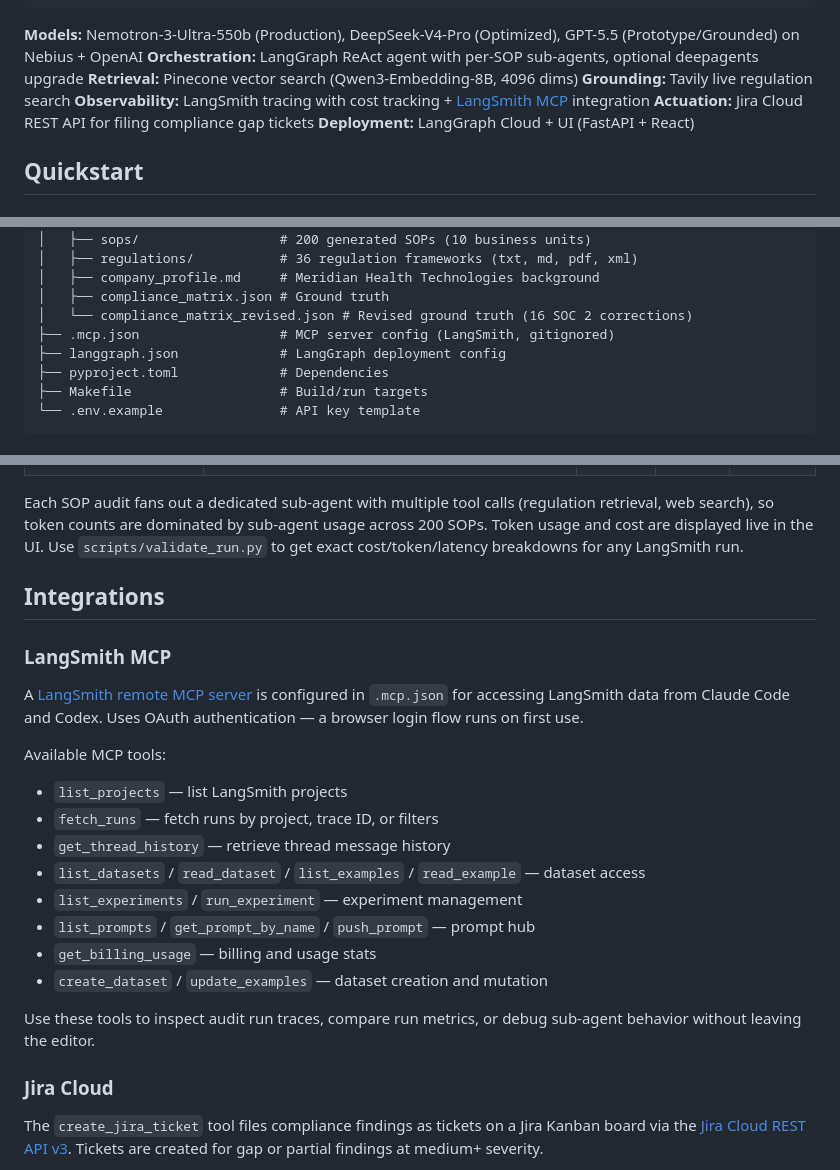
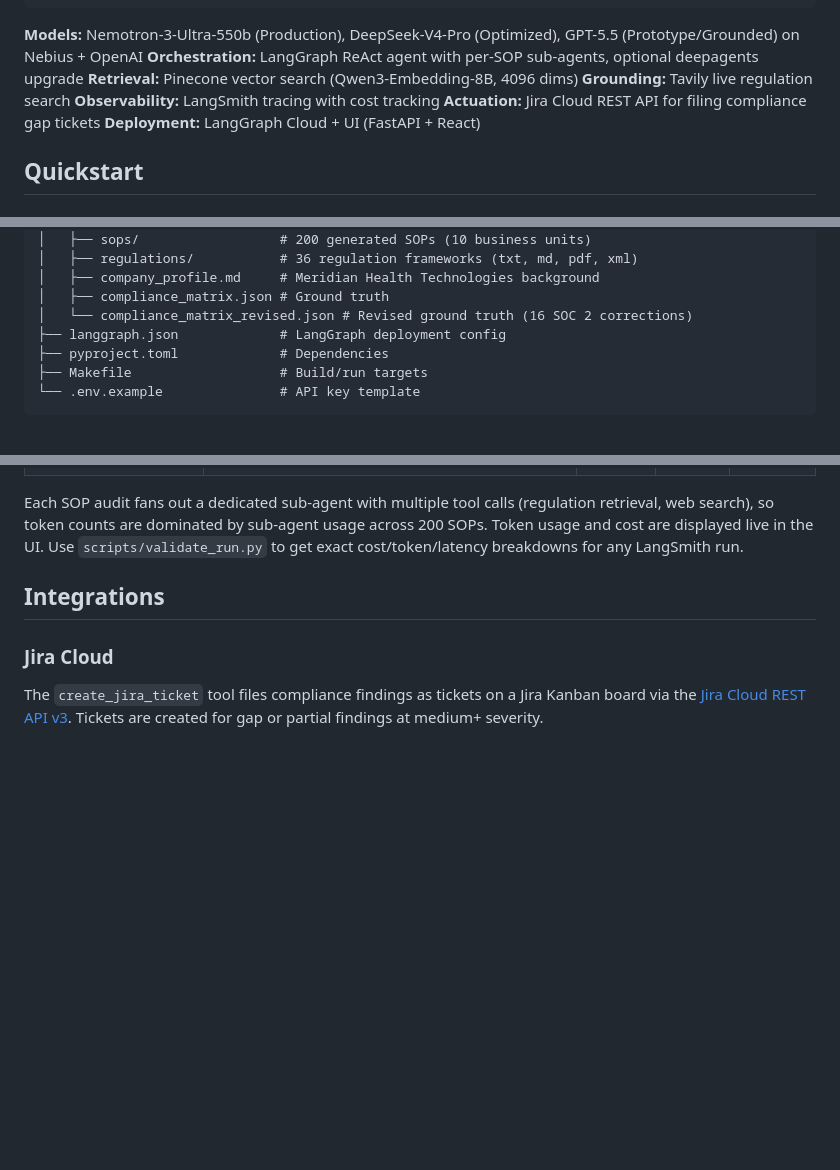
Before and after one commit to tikhon-tf/sentinel-agent, a Markdown page: README.md, 3 parts joined by grey strips. Drawn GitHub-style; blank space fills up the shorter version.

Commit message:
remove LangSmith MCP integration from README
Co-Authored-By: Claude Opus 4.6 <noreply@anthropic.com>

```diff
--- a/README.md
+++ b/README.md
@@ -45,7 +45,7 @@ User Query (via UI or LangGraph API)
 **Orchestration:** LangGraph ReAct agent with per-SOP sub-agents, optional deepagents upgrade
 **Retrieval:** Pinecone vector search (Qwen3-Embedding-8B, 4096 dims)
 **Grounding:** Tavily live regulation search
-**Observability:** LangSmith tracing with cost tracking + [LangSmith MCP](https://docs.langchain.com/langsmith/langsmith-remote-mcp) integration
+**Observability:** LangSmith tracing with cost tracking
 **Actuation:** Jira Cloud REST API for filing compliance gap tickets
 **Deployment:** LangGraph Cloud + UI (FastAPI + React)
 
@@ -153,7 +153,6 @@ sentinel_agent/
 │   ├── company_profile.md     # Meridian Health Technologies background
 │   ├── compliance_matrix.json # Ground truth
 │   └── compliance_matrix_revised.json # Revised ground truth (16 SOC 2 corrections)
-├── .mcp.json                  # MCP server config (LangSmith, gitignored)
 ├── langgraph.json             # LangGraph deployment config
 ├── pyproject.toml             # Dependencies
 ├── Makefile                   # Build/run targets
@@ -283,22 +282,6 @@ Each SOP audit fans out a dedicated sub-agent with multiple tool calls (regulati
 
 ## Integrations
 
-### LangSmith MCP
-
-A [LangSmith remote MCP server](https://docs.langchain.com/langsmith/langsmith-remote-mcp) is configured in `.mcp.json` for accessing LangSmith data from Claude Code and Codex. Uses OAuth authentication — a browser login flow runs on first use.
-
-Available MCP tools:
-- `list_projects` — list LangSmith projects
-- `fetch_runs` — fetch runs by project, trace ID, or filters
-- `get_thread_history` — retrieve thread message history
-- `list_datasets` / `read_dataset` / `list_examples` / `read_example` — dataset access
-- `list_experiments` / `run_experiment` — experiment management
-- `list_prompts` / `get_prompt_by_name` / `push_prompt` — prompt hub
-- `get_billing_usage` — billing and usage stats
-- `create_dataset` / `update_examples` — dataset creation and mutation
-
-Use these tools to inspect audit run traces, compare run metrics, or debug sub-agent behavior without leaving the editor.
-
 ### Jira Cloud
 
 The `create_jira_ticket` tool files compliance findings as tickets on a Jira Kanban board via the [Jira Cloud REST API v3](https://developer.atlassian.com/cloud/jira/platform/rest/v3/). Tickets are created for gap or partial findings at medium+ severity.
```
